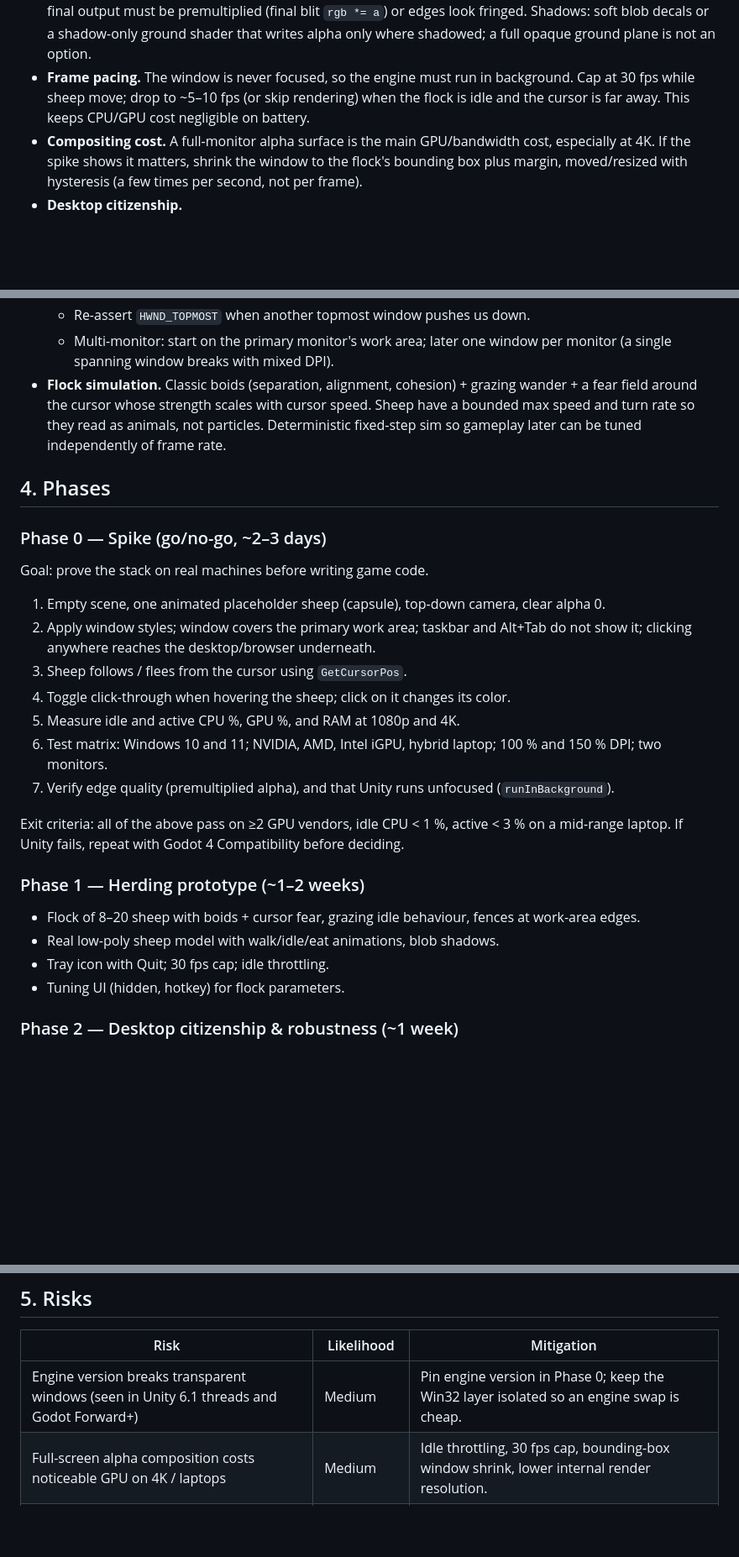
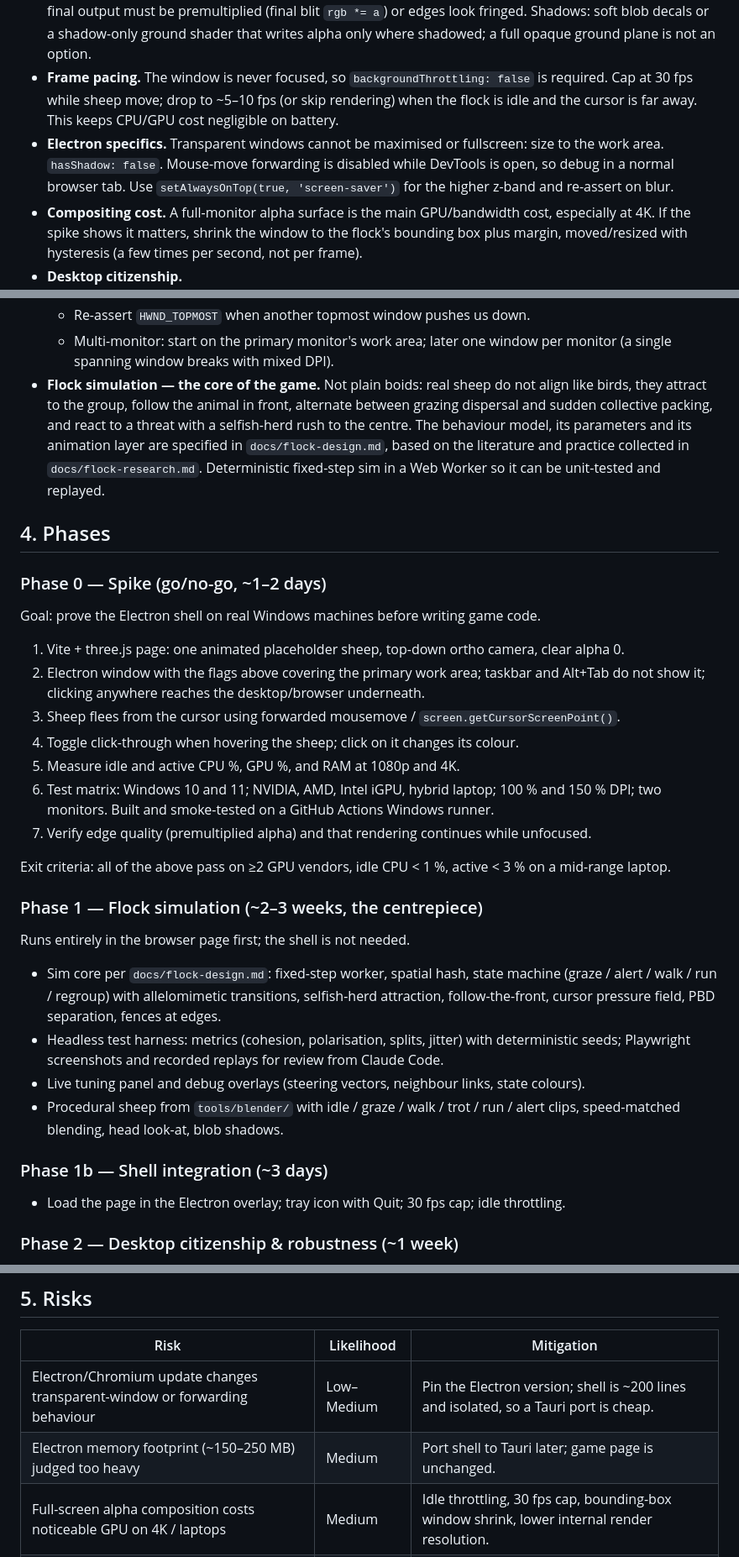
Before and after one commit to lasseastrup/sheepherding, a Markdown page: PLAN.md, 3 parts joined by grey strips. Shown at 84% size. GitHub-like rendering; blank space fills up the shorter version.

```diff
--- a/PLAN.md
+++ b/PLAN.md
@@ -85,9 +87,13 @@ Key design points:
   **premultiplied alpha**, so the final output must be premultiplied (final blit
   `rgb *= a`) or edges look fringed. Shadows: soft blob decals or a shadow-only ground shader
   that writes alpha only where shadowed; a full opaque ground plane is not an option.
-- **Frame pacing.** The window is never focused, so the engine must run in background.
-  Cap at 30 fps while sheep move; drop to ~5–10 fps (or skip rendering) when the flock is
-  idle and the cursor is far away. This keeps CPU/GPU cost negligible on battery.
+- **Frame pacing.** The window is never focused, so `backgroundThrottling: false` is
+  required. Cap at 30 fps while sheep move; drop to ~5–10 fps (or skip rendering) when the
+  flock is idle and the cursor is far away. This keeps CPU/GPU cost negligible on battery.
+- **Electron specifics.** Transparent windows cannot be maximised or fullscreen: size to the
+  work area. `hasShadow: false`. Mouse-move forwarding is disabled while DevTools is open, so
+  debug in a normal browser tab. Use `setAlwaysOnTop(true, 'screen-saver')` for the higher
+  z-band and re-assert on blur.
 - **Compositing cost.** A full-monitor alpha surface is the main GPU/bandwidth cost,
   especially at 4K. If the spike shows it matters, shrink the window to the flock's
   bounding box plus margin, moved/resized with hysteresis (a few times per second, not per
@@ -102,33 +108,44 @@ Key design points:
   - Re-assert `HWND_TOPMOST` when another topmost window pushes us down.
   - Multi-monitor: start on the primary monitor's work area; later one window per monitor
     (a single spanning window breaks with mixed DPI).
-- **Flock simulation.** Classic boids (separation, alignment, cohesion) + grazing wander +
-  a fear field around the cursor whose strength scales with cursor speed. Sheep have a
-  bounded max speed and turn rate so they read as animals, not particles. Deterministic
-  fixed-step sim so gameplay later can be tuned independently of frame rate.
+- **Flock simulation — the core of the game.** Not plain boids: real sheep do not align
+  like birds, they attract to the group, follow the animal in front, alternate between
+  grazing dispersal and sudden collective packing, and react to a threat with a selfish-herd
+  rush to the centre. The behaviour model, its parameters and its animation layer are
+  specified in `docs/flock-design.md`, based on the literature and practice collected in
+  `docs/flock-research.md`. Deterministic fixed-step sim in a Web Worker so it can be
+  unit-tested and replayed.
 
 ## 4. Phases
 
-### Phase 0 — Spike (go/no-go, ~2–3 days)
-Goal: prove the stack on real machines before writing game code.
-1. Empty scene, one animated placeholder sheep (capsule), top-down camera, clear alpha 0.
-2. Apply window styles; window covers the primary work area; taskbar and Alt+Tab do not
-   show it; clicking anywhere reaches the desktop/browser underneath.
-3. Sheep follows / flees from the cursor using `GetCursorPos`.
-4. Toggle click-through when hovering the sheep; click on it changes its color.
+### Phase 0 — Spike (go/no-go, ~1–2 days)
+Goal: prove the Electron shell on real Windows machines before writing game code.
+1. Vite + three.js page: one animated placeholder sheep, top-down ortho camera, clear alpha 0.
+2. Electron window with the flags above covering the primary work area; taskbar and Alt+Tab
+   do not show it; clicking anywhere reaches the desktop/browser underneath.
+3. Sheep flees from the cursor using forwarded mousemove / `screen.getCursorScreenPoint()`.
+4. Toggle click-through when hovering the sheep; click on it changes its colour.
 5. Measure idle and active CPU %, GPU %, and RAM at 1080p and 4K.
 6. Test matrix: Windows 10 and 11; NVIDIA, AMD, Intel iGPU, hybrid laptop; 100 % and 150 %
-   DPI; two monitors.
-7. Verify edge quality (premultiplied alpha), and that Unity runs unfocused (`runInBackground`).
+   DPI; two monitors. Built and smoke-tested on a GitHub Actions Windows runner.
+7. Verify edge quality (premultiplied alpha) and that rendering continues while unfocused.
 
 Exit criteria: all of the above pass on ≥2 GPU vendors, idle CPU < 1 %, active < 3 % on a
-mid-range laptop. If Unity fails, repeat with Godot 4 Compatibility before deciding.
+mid-range laptop.
 
-### Phase 1 — Herding prototype (~1–2 weeks)
-- Flock of 8–20 sheep with boids + cursor fear, grazing idle behaviour, fences at work-area edges.
-- Real low-poly sheep model with walk/idle/eat animations, blob shadows.
-- Tray icon with Quit; 30 fps cap; idle throttling.
-- Tuning UI (hidden, hotkey) for flock parameters.
+### Phase 1 — Flock simulation (~2–3 weeks, the centrepiece)
+Runs entirely in the browser page first; the shell is not needed.
+- Sim core per `docs/flock-design.md`: fixed-step worker, spatial hash, state machine
+  (graze / alert / walk / run / regroup) with allelomimetic transitions, selfish-herd
+  attraction, follow-the-front, cursor pressure field, PBD separation, fences at edges.
+- Headless test harness: metrics (cohesion, polarisation, splits, jitter) with deterministic
+  seeds; Playwright screenshots and recorded replays for review from Claude Code.
+- Live tuning panel and debug overlays (steering vectors, neighbour links, state colours).
+- Procedural sheep from `tools/blender/` with idle / graze / walk / trot / run / alert clips,
+  speed-matched blending, head look-at, blob shadows.
+
+### Phase 1b — Shell integration (~3 days)
+- Load the page in the Electron overlay; tray icon with Quit; 30 fps cap; idle throttling.
 
 ### Phase 2 — Desktop citizenship & robustness (~1 week)
 - Fullscreen / presentation detection and auto-hide; session-lock pause.
@@ -160,7 +177,8 @@ Candidates, to be scoped with the design team:
 
 | Risk | Likelihood | Mitigation |
 |---|---|---|
-| Engine version breaks transparent windows (seen in Unity 6.1 threads and Godot Forward+) | Medium | Pin engine version in Phase 0; keep the Win32 layer isolated so an engine swap is cheap. |
+| Electron/Chromium update changes transparent-window or forwarding behaviour | Low–Medium | Pin the Electron version; shell is ~200 lines and isolated, so a Tauri port is cheap. |
+| Electron memory footprint (~150–250 MB) judged too heavy | Medium | Port shell to Tauri later; game page is unchanged. |
 | Full-screen alpha composition costs noticeable GPU on 4K / laptops | Medium | Idle throttling, 30 fps cap, bounding-box window shrink, lower internal render resolution. |
 | Hybrid GPU laptops render opaque black | Low–Medium | Test in Phase 0; force D3D11; Godot has documented this failure mode. |
 | Window blocks input if the app hangs | Low | `WS_EX_TRANSPARENT` is the default state and re-asserted every frame; tray Quit; watchdog. |
```
Also changed, not shown: other parts of PLAN.md (+23 -21 lines), docs/windows-overlay-reference.md (+37 -36 lines).
